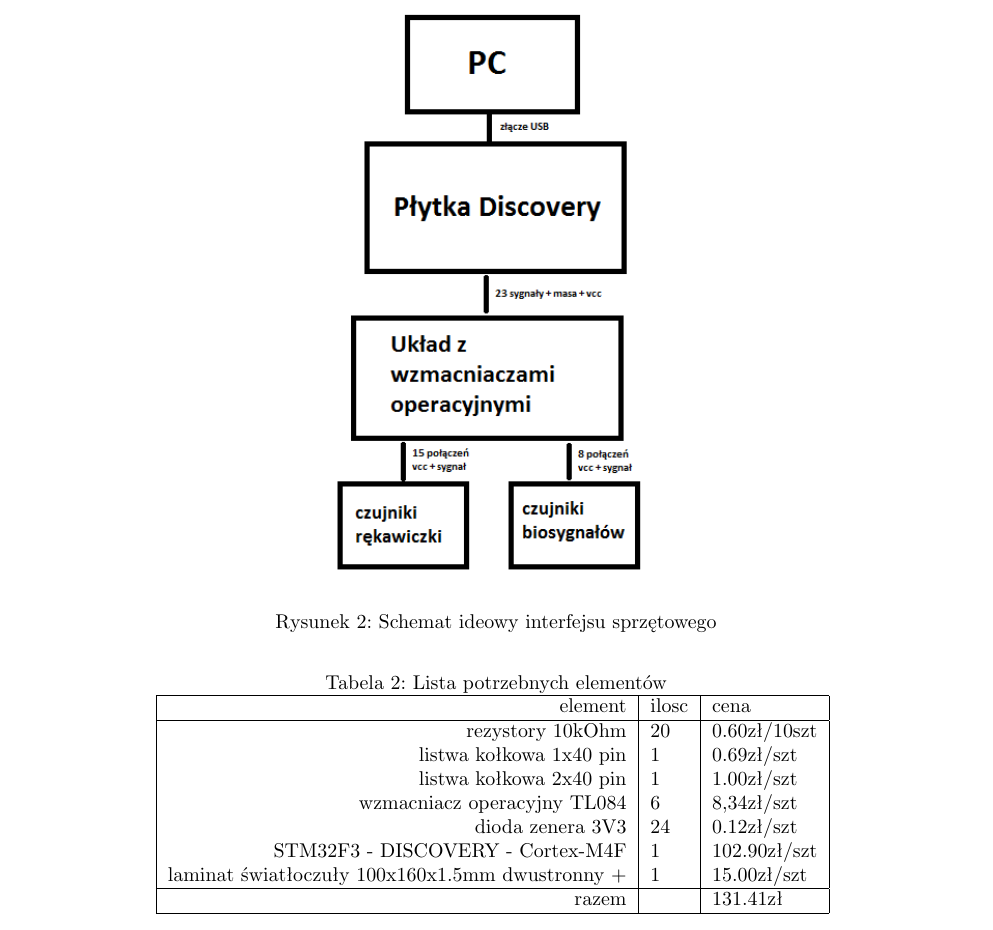
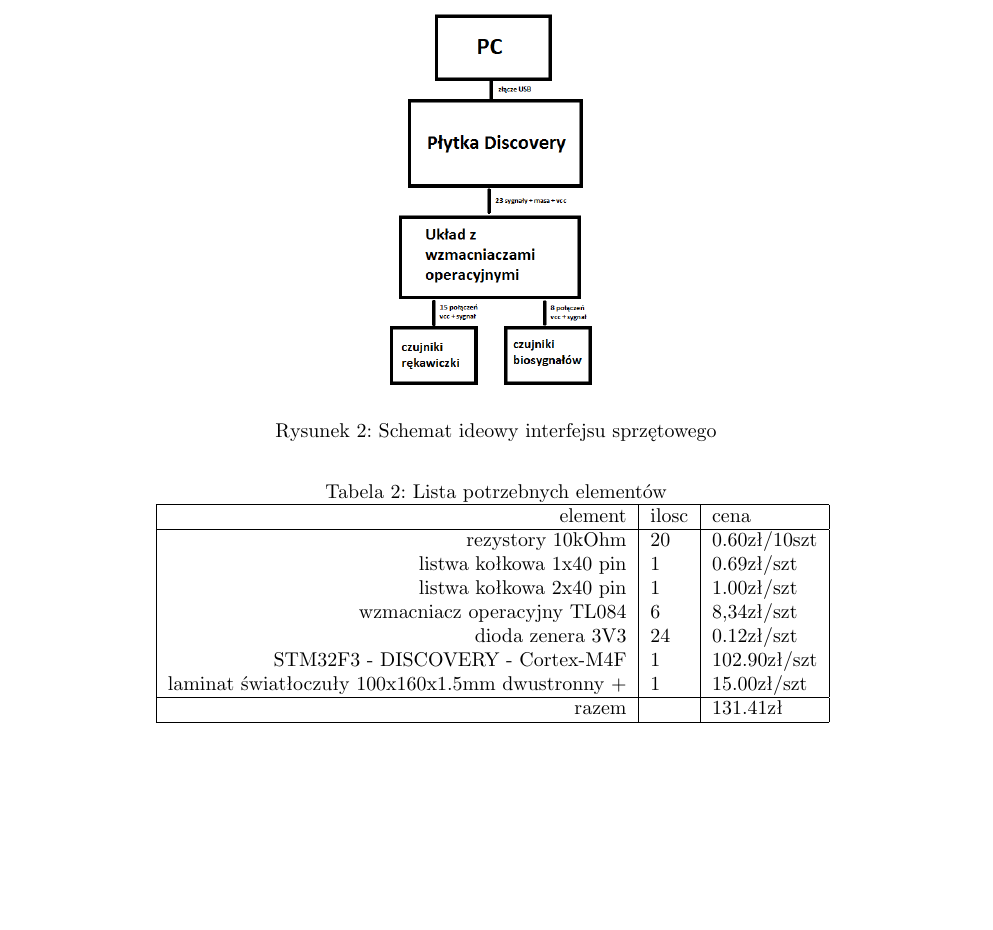
Before and after one commit to Sensglove/SG, a LaTeX document (specyfikacja_zadan.tex): part of page 6 of 10, cut so that both start at the same text, the shorter picture padded with empty space. Compiled offline with pdfLaTeX.

Commit message:
dodaję znów

```diff
--- a/specyfikacja_zadan.tex
+++ b/specyfikacja_zadan.tex
@@ -189,9 +189,9 @@ Osaba przydzielona do zadania: Dawid Brząkała \\
 Interfejs będzie miał za zadanie odczyt wartości z czujników zgięcia i nacisku z rękawiczki oraz czujników biopotencjałów i przesyłał je w odpowiednim formacie do komputera poprzez kabel USB i wirtualny port COM. Sygnały z czujników zostaną wzmocnione przez układ ze wzmacniaczami operacyjnymi, który również zadba o to, aby wartości sygnałów wyjściowych mieściły się w zakresie pracy przetwornika ADC mikrokontrolera (0 - 3.3V). Zasilanie układu pochodzić będzie ze złącza USB.
 \subsubsection{Schemat ideowy}
 % plik "schemat ideowy interfejsu.png" nie wiem jak się wstawia obrazki
-\begin{figure}[h!]
+\begin{figure}[th!]
 \centering
-\includegraphics[width=6cm]{schemat_ideowy_interfejsu.png}
+\includegraphics[width=4cm]{schemat_ideowy_interfejsu.png}
 \label{fig:interfejs}
 \caption {Schemat ideowy interfejsu sprzętowego}
 
@@ -201,7 +201,7 @@ Interfejs będzie miał za zadanie odczyt wartości z czujników zgięcia i naci
 \subsubsection{Potrzebne elementy}
 
 Lista elementów wraz z przewidywanymi kosztami została przedstawiona w tabeli \ref{tab:interfejs}.
-\begin{table}[h!]
+\begin{table}[th!]
 \centering
 \caption{ Lista potrzebnych elementów}
 
```
